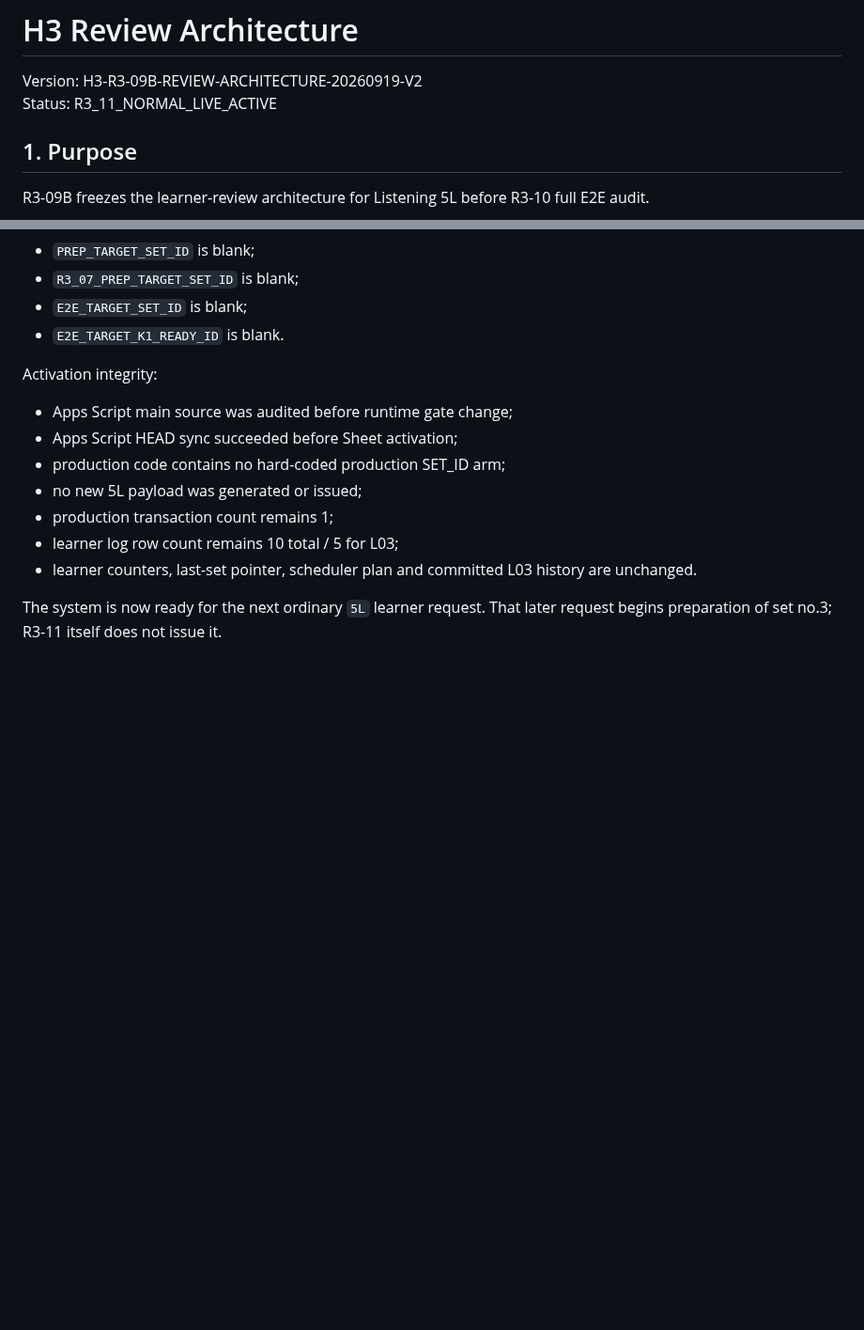
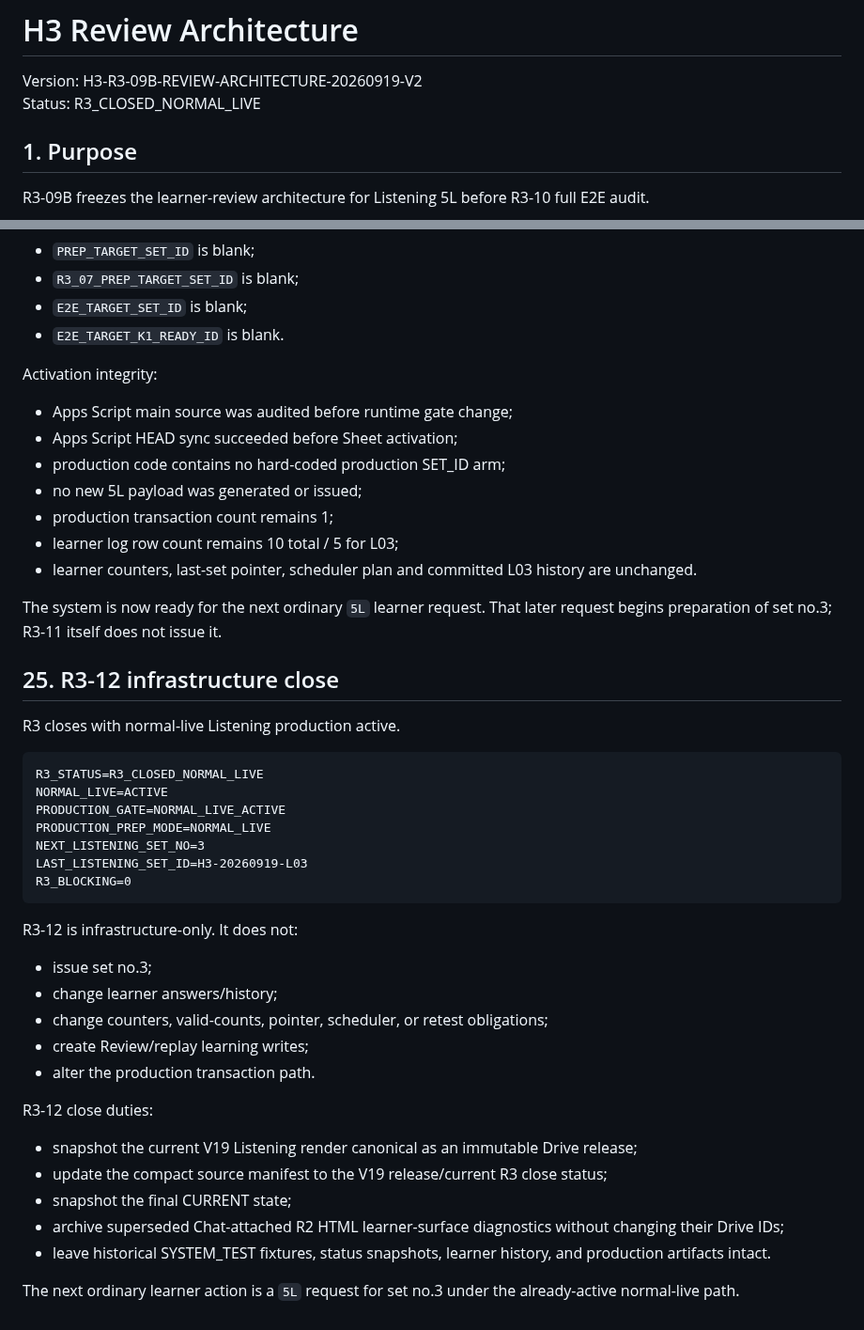
Before and after one commit to bsi-fujimoto-akinari/hangul_azure_tts, a Markdown page: H3_REVIEW_ARCHITECTURE.md, 2 parts joined by grey strips. Shown at 94% size. Drawn GitHub-style; blank space fills up the shorter version.

Commit message:
R3-12: define infrastructure close state

````diff
--- a/H3_REVIEW_ARCHITECTURE.md
+++ b/H3_REVIEW_ARCHITECTURE.md
@@ -1,7 +1,7 @@
 # H3 Review Architecture
 
 Version: H3-R3-09B-REVIEW-ARCHITECTURE-20260919-V2
-Status: R3_11_NORMAL_LIVE_ACTIVE
+Status: R3_CLOSED_NORMAL_LIVE
 
 ## 1. Purpose
 
@@ -936,3 +936,33 @@ Activation integrity:
 - learner counters, last-set pointer, scheduler plan and committed L03 history are unchanged.
 
 The system is now ready for the next ordinary `5L` learner request. That later request begins preparation of set no.3; R3-11 itself does not issue it.
+
+## 25. R3-12 infrastructure close
+
+R3 closes with normal-live Listening production active.
+
+```text
+R3_STATUS=R3_CLOSED_NORMAL_LIVE
+NORMAL_LIVE=ACTIVE
+PRODUCTION_GATE=NORMAL_LIVE_ACTIVE
+PRODUCTION_PREP_MODE=NORMAL_LIVE
+NEXT_LISTENING_SET_NO=3
+LAST_LISTENING_SET_ID=H3-20260919-L03
+R3_BLOCKING=0
+```
+
+R3-12 is infrastructure-only. It does not:
+- issue set no.3;
+- change learner answers/history;
+- change counters, valid-counts, pointer, scheduler, or retest obligations;
+- create Review/replay learning writes;
+- alter the production transaction path.
+
+R3-12 close duties:
+- snapshot the current V19 Listening render canonical as an immutable Drive release;
+- update the compact source manifest to the V19 release/current R3 close status;
+- snapshot the final CURRENT state;
+- archive superseded Chat-attached R2 HTML learner-surface diagnostics without changing their Drive IDs;
+- leave historical SYSTEM_TEST fixtures, status snapshots, learner history, and production artifacts intact.
+
+The next ordinary learner action is a `5L` request for set no.3 under the already-active normal-live path.
````
